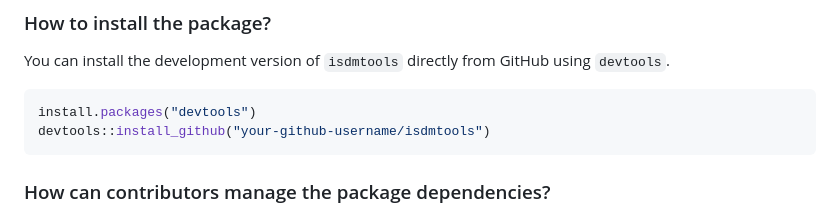
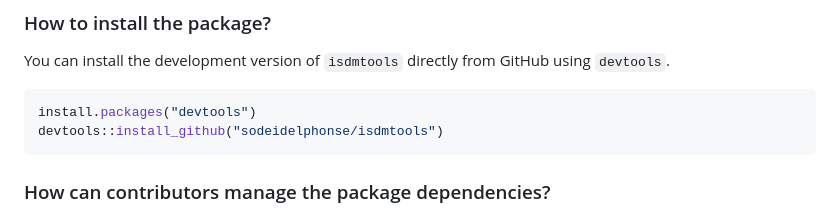
Before and after one commit to sodeidelphonse/isdmtools, a Markdown page: README.md, the part around one of its changes. GitHub-like rendering.

````diff
--- a/README.md
+++ b/README.md
@@ -8,7 +8,7 @@ You can install the development version of `isdmtools` directly from GitHub usin
 
 ```R
 install.packages("devtools")
-devtools::install_github("your-github-username/isdmtools")
+devtools::install_github("sodeidelphonse/isdmtools")
 ```
 ### How can contributors manage the package dependencies?
 This project uses `renv` to manage package dependencies and ensure reproducibility. To install all the necessary packages for this project, simply follow these steps:
````
Also changed, not shown: other parts of README.md (+1 -1 lines).
